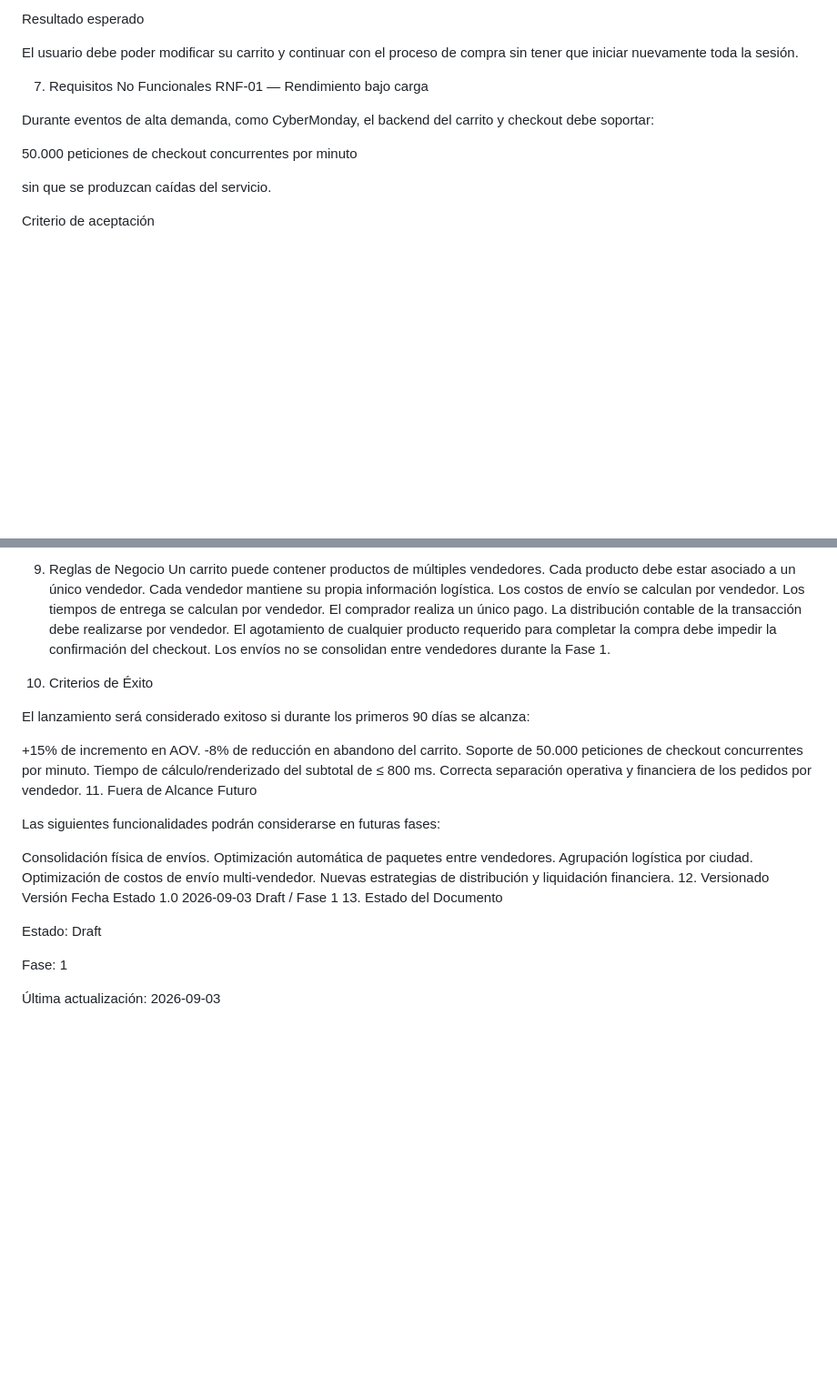
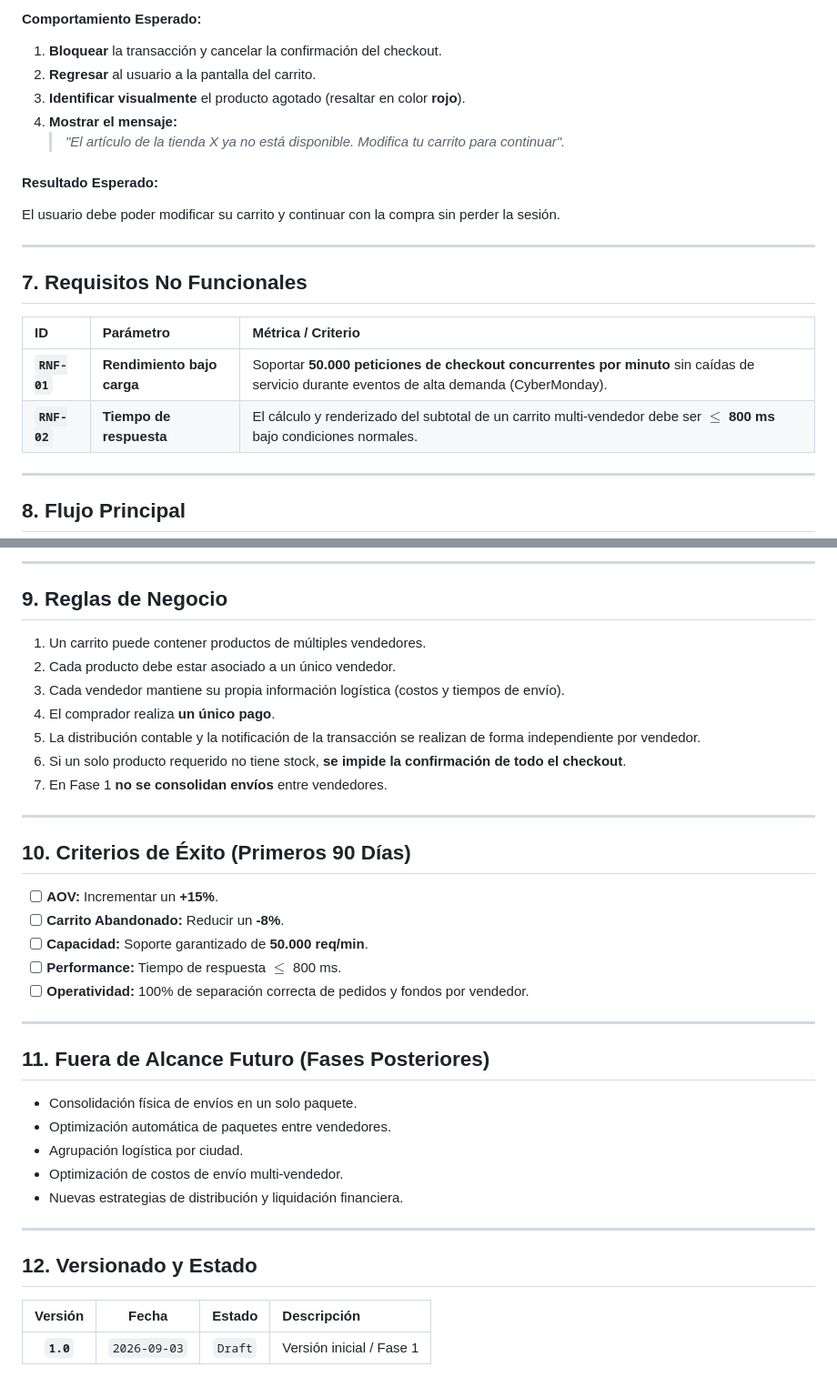
Before and after one commit to DayidMadera/1114-Weapon-store, a Markdown page: PRD.md, 2 parts joined by grey strips. Shown at 91% size. Drawn GitHub-style; blank space fills up the shorter version.

```diff
--- a/PRD.md
+++ b/PRD.md
@@ -142,16 +146,24 @@ Mostrar el siguiente mensaje:
 
-Resultado esperado
+#### Comportamiento Esperado:
+1. **Bloquear** la transacción y cancelar la confirmación del checkout.
+2. **Regresar** al usuario a la pantalla del carrito.
+3. **Identificar visualmente** el producto agotado (resaltar en color **rojo**).
+4. **Mostrar el mensaje:**
+   >  *"El artículo de la tienda X ya no está disponible. Modifica tu carrito para continuar".*
 
-El usuario debe poder modificar su carrito y continuar con el proceso de compra sin tener que iniciar nuevamente toda la sesión.
+#### Resultado Esperado:
+El usuario debe poder modificar su carrito y continuar con la compra sin perder la sesión.
 
-7. Requisitos No Funcionales
-RNF-01 — Rendimiento bajo carga
+---
 
-Durante eventos de alta demanda, como CyberMonday, el backend del carrito y checkout debe soportar:
+##  7. Requisitos No Funcionales
 
-50.000 peticiones de checkout concurrentes por minuto
+| ID | Parámetro | Métrica / Criterio |
+| :--- | :--- | :--- |
+| **`RNF-01`** | **Rendimiento bajo carga** | Soportar **50.000 peticiones de checkout concurrentes por minuto** sin caídas de servicio durante eventos de alta demanda (CyberMonday). |
+| **`RNF-02`** | **Tiempo de respuesta** | El cálculo y renderizado del subtotal de un carrito multi-vendedor debe ser **$\le$ 800 ms** bajo condiciones normales. |
 
-sin que se produzcan caídas del servicio.
+---
 
-Criterio de aceptación
+##  8. Flujo Principal
 
@@ -217,39 +197,40 @@ Validación de inventario
 
-9. Reglas de Negocio
-Un carrito puede contener productos de múltiples vendedores.
-Cada producto debe estar asociado a un único vendedor.
-Cada vendedor mantiene su propia información logística.
-Los costos de envío se calculan por vendedor.
-Los tiempos de entrega se calculan por vendedor.
-El comprador realiza un único pago.
-La distribución contable de la transacción debe realizarse por vendedor.
-El agotamiento de cualquier producto requerido para completar la compra debe impedir la confirmación del checkout.
-Los envíos no se consolidan entre vendedores durante la Fase 1.
-10. Criterios de Éxito
+---
 
-El lanzamiento será considerado exitoso si durante los primeros 90 días se alcanza:
+##  9. Reglas de Negocio
 
-+15% de incremento en AOV.
--8% de reducción en abandono del carrito.
-Soporte de 50.000 peticiones de checkout concurrentes por minuto.
-Tiempo de cálculo/renderizado del subtotal de ≤ 800 ms.
-Correcta separación operativa y financiera de los pedidos por vendedor.
-11. Fuera de Alcance Futuro
+1. Un carrito puede contener productos de múltiples vendedores.
+2. Cada producto debe estar asociado a un único vendedor.
+3. Cada vendedor mantiene su propia información logística (costos y tiempos de envío).
+4. El comprador realiza **un único pago**.
+5. La distribución contable y la notificación de la transacción se realizan de forma independiente por vendedor.
+6. Si un solo producto requerido no tiene stock, **se impide la confirmación de todo el checkout**.
+7. En Fase 1 **no se consolidan envíos** entre vendedores.
 
-Las siguientes funcionalidades podrán considerarse en futuras fases:
+---
 
-Consolidación física de envíos.
-Optimización automática de paquetes entre vendedores.
-Agrupación logística por ciudad.
-Optimización de costos de envío multi-vendedor.
-Nuevas estrategias de distribución y liquidación financiera.
-12. Versionado
-Versión	Fecha	Estado
-1.0	2026-09-03	Draft / Fase 1
-13. Estado del Documento
+##  10. Criterios de Éxito (Primeros 90 Días)
 
-Estado: Draft
+- [ ] **AOV:** Incrementar un **+15%**.
+- [ ] **Carrito Abandonado:** Reducir un **-8%**.
+- [ ] **Capacidad:** Soporte garantizado de **50.000 req/min**.
+- [ ] **Performance:** Tiempo de respuesta $\le$ 800 ms.
+- [ ] **Operatividad:** 100% de separación correcta de pedidos y fondos por vendedor.
 
-Fase: 1
+---
 
-Última actualización: 2026-09-03
+##  11. Fuera de Alcance Futuro (Fases Posteriores)
+
+*  Consolidación física de envíos en un solo paquete.
+*  Optimización automática de paquetes entre vendedores.
+*  Agrupación logística por ciudad.
+*  Optimización de costos de envío multi-vendedor.
+*  Nuevas estrategias de distribución y liquidación financiera.
+
+---
+
+##  12. Versionado y Estado
+
+| Versión | Fecha | Estado | Descripción |
+| :---: | :---: | :---: | :--- |
+| **`1.0`** | `2026-09-03` | `Draft` | Versión inicial / Fase 1 |
```
Also changed, not shown: other parts of PRD.md (+135 -163 lines).
